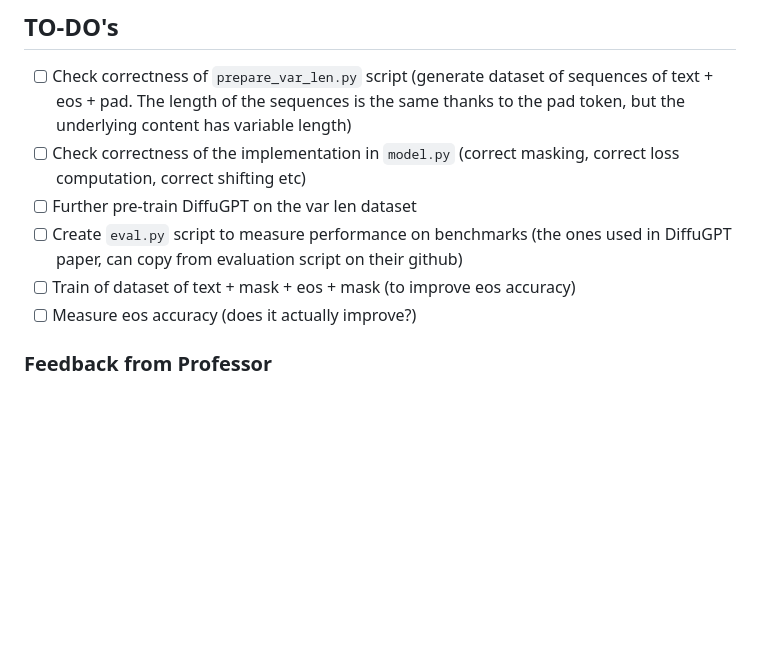
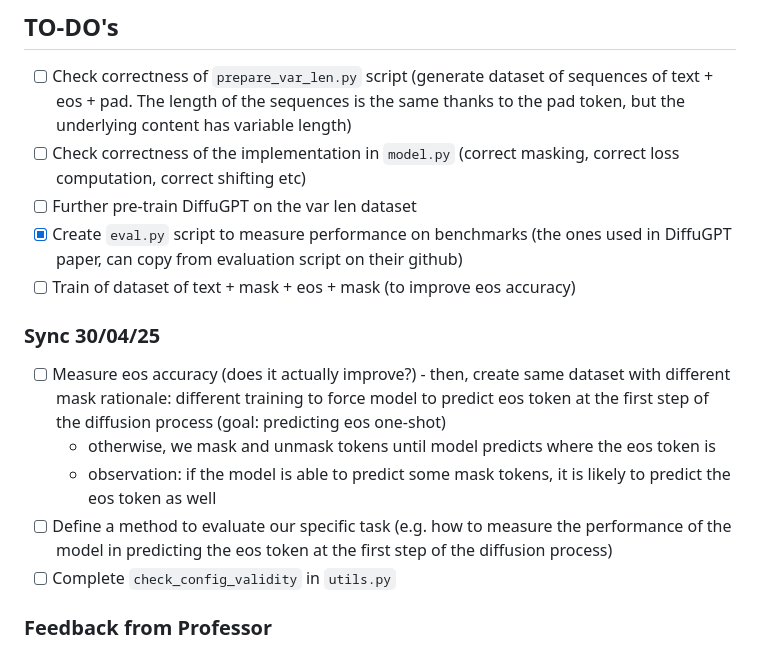
Before and after one commit to giacomo-ciro/diffusion-llms, a Markdown page: README.md, the part around the change. GitHub-like rendering; blank space fills up the shorter version.

Commit message:
update readme with sync call

```diff
--- a/README.md
+++ b/README.md
@@ -16,9 +16,15 @@ Finally, we propose a method to improve the model capacity of predicting the EoS
 - [ ] Check correctness of `prepare_var_len.py` script (generate dataset of sequences of text + eos + pad. The length of the sequences is the same thanks to the pad token, but the underlying content has variable length)
 - [ ] Check correctness of the implementation in `model.py` (correct masking, correct loss computation, correct shifting etc)
 - [ ] Further pre-train DiffuGPT on the var len dataset
-- [ ] Create `eval.py` script to measure performance on benchmarks (the ones used in DiffuGPT paper, can copy from evaluation script on their github)
+- [x] Create `eval.py` script to measure performance on benchmarks (the ones used in DiffuGPT paper, can copy from evaluation script on their github)
 - [ ] Train of dataset of text + mask + eos + mask (to improve eos accuracy)
-- [ ] Measure eos accuracy (does it actually improve?)
+
+### Sync 30/04/25
+- [ ] Measure eos accuracy (does it actually improve?) - then, create same dataset with different mask rationale: different training to force model to predict eos token at the first step of the diffusion process (goal: predicting eos one-shot)
+    - otherwise, we mask and unmask tokens until model predicts where the eos token is
+    - observation: if the model is able to predict some mask tokens, it is likely to predict the eos token as well
+- [ ] Define a method to evaluate our specific task (e.g. how to measure the performance of the model in predicting the eos token at the first step of the diffusion process)
+- [ ] Complete `check_config_validity` in `utils.py`
 
 ### Feedback from Professor
 - ambition is good, doability is the question
```
